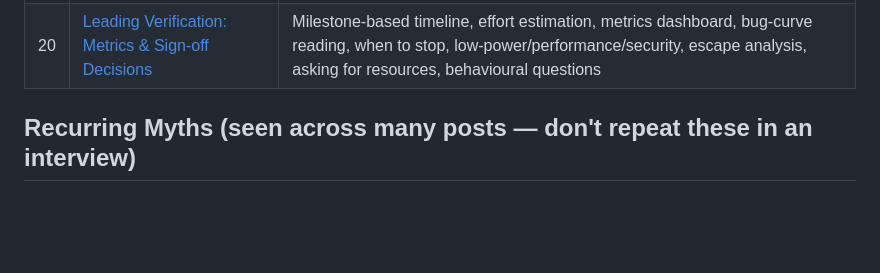
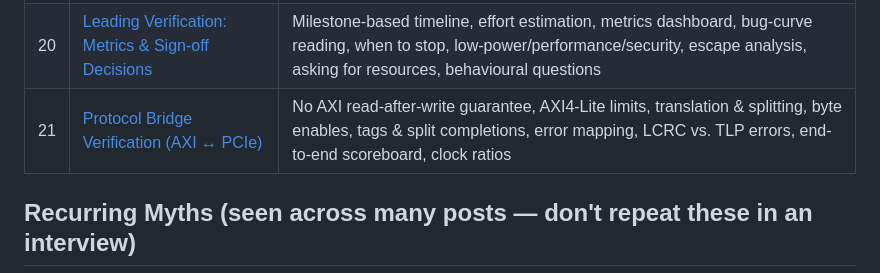
Before and after one commit to abhi09ver/Design_Verification, a Markdown page: README.md, the part around the change. Drawn GitHub-style; blank space fills up the shorter version.

Commit message:
Add Challenge 21: protocol bridge verification (AXI to PCIe)
Co-Authored-By: Claude Opus 5.5 <noreply@anthropic.com>
Claude-Session: https://claude.ai/code/session_01SPohSj5AKTPBQXPxmz9PUq

```diff
--- a/README.md
+++ b/README.md
@@ -27,6 +27,7 @@ Each file takes one DV interview topic (often from a LinkedIn post), checks what
 | 18 | [Coverage Architecture](18-coverage-architecture.md) | Cycle / transaction / scenario coverage levels, covergroup placement, controlling cross explosion, merging & ranking, static vs. dynamic closure, AXI-Lite slave plan |
 | 19 | [Building a UVM Testbench From Scratch](19-building-uvm-testbench-from-scratch.md) | Bring-up order, file/package structure, working skeleton (interface, driver, monitor, agent, scoreboard, tests), independent reference model, proving the scoreboard can fail |
 | 20 | [Leading Verification: Metrics & Sign-off Decisions](20-leading-verification-metrics-and-signoff-decisions.md) | Milestone-based timeline, effort estimation, metrics dashboard, bug-curve reading, when to stop, low-power/performance/security, escape analysis, asking for resources, behavioural questions |
+| 21 | [Protocol Bridge Verification (AXI ↔ PCIe)](21-protocol-bridge-verification-axi-to-pcie.md) | No AXI read-after-write guarantee, AXI4-Lite limits, translation & splitting, byte enables, tags & split completions, error mapping, LCRC vs. TLP errors, end-to-end scoreboard, clock ratios |
 
 ## Recurring Myths (seen across many posts — don't repeat these in an interview)
 
```
Also changed, not shown: 21-protocol-bridge-verification-axi-to-pcie.md (added, +184 -0 lines).
